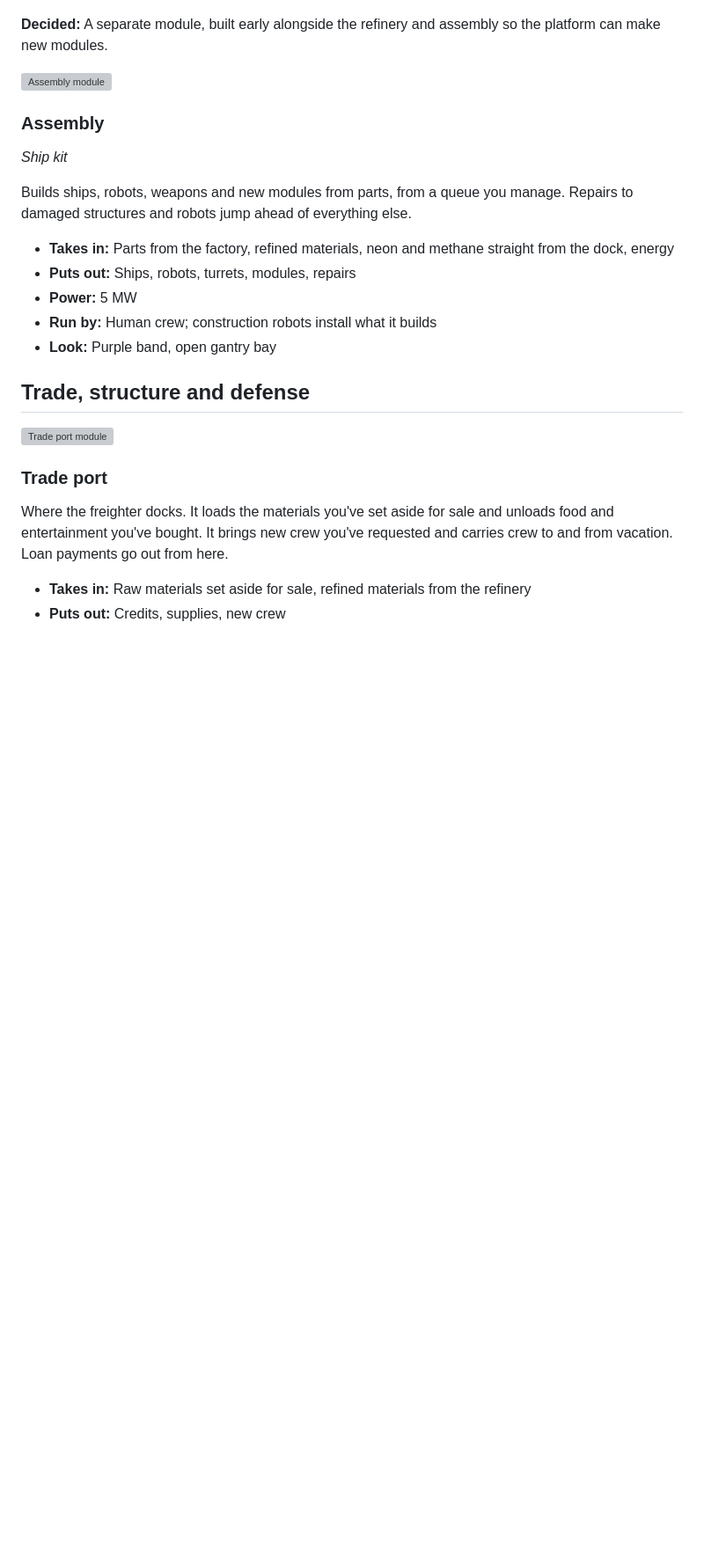
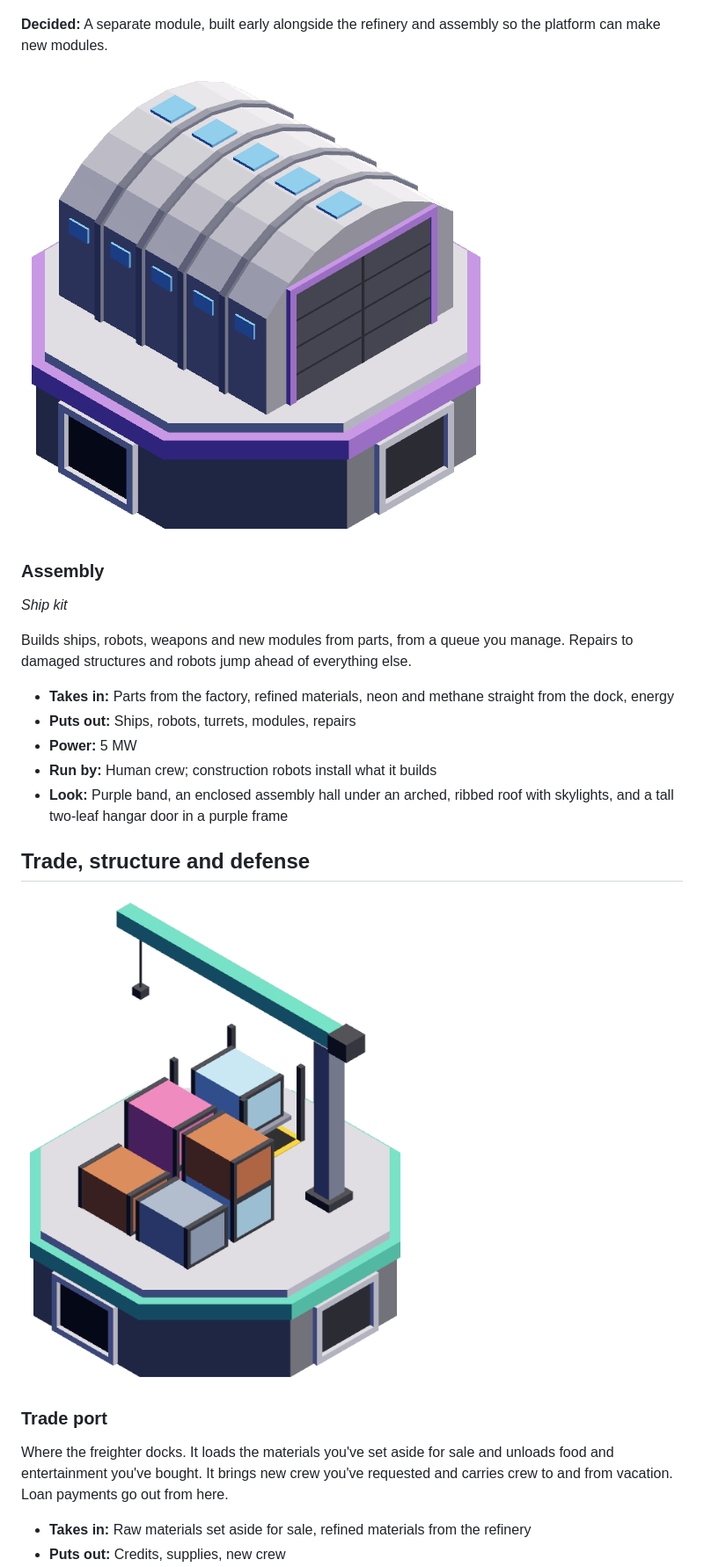
Before and after one commit to mturnbo/DeepYield, a Markdown page: docs/design/modules.md, the part around one of its changes. Shown at 88% size. Rendered like a GitHub page; pictures changed too: docs/design/art/assembly.png (added), docs/design/art/trade_port.png (added); blank space fills up the shorter version; grey boxes are pictures that could not be loaded.

Commit message:
Add trade port model with cargo lift; update catalog pictures and looks
Co-Authored-By: Claude Opus 5.5 <noreply@anthropic.com>

```diff
--- a/docs/design/modules.md
+++ b/docs/design/modules.md
@@ -176,7 +176,7 @@ Turns building materials into parts: frame pieces, fusion generators, module par
 
 **Decided:** A separate module, built early alongside the refinery and assembly so the platform can make new modules.
 
-![Assembly module](art/assembly.svg)
+![Assembly module](art/assembly.png)
 
 ### Assembly
 
@@ -188,11 +188,11 @@ Builds ships, robots, weapons and new modules from parts, from a queue you manag
 - **Puts out:** Ships, robots, turrets, modules, repairs
 - **Power:** 5 MW
 - **Run by:** Human crew; construction robots install what it builds
-- **Look:** Purple band, open gantry bay
+- **Look:** Purple band, an enclosed assembly hall under an arched, ribbed roof with skylights, and a tall two-leaf hangar door in a purple frame
 
 ## Trade, structure and defense
 
-![Trade port module](art/trade_port.svg)
+![Trade port module](art/trade_port.png)
 
 ### Trade port
 
```
Also changed, not shown: other parts of docs/design/modules.md (+3 -3 lines), docs/design/art/frame.png (added), 4 other files.
